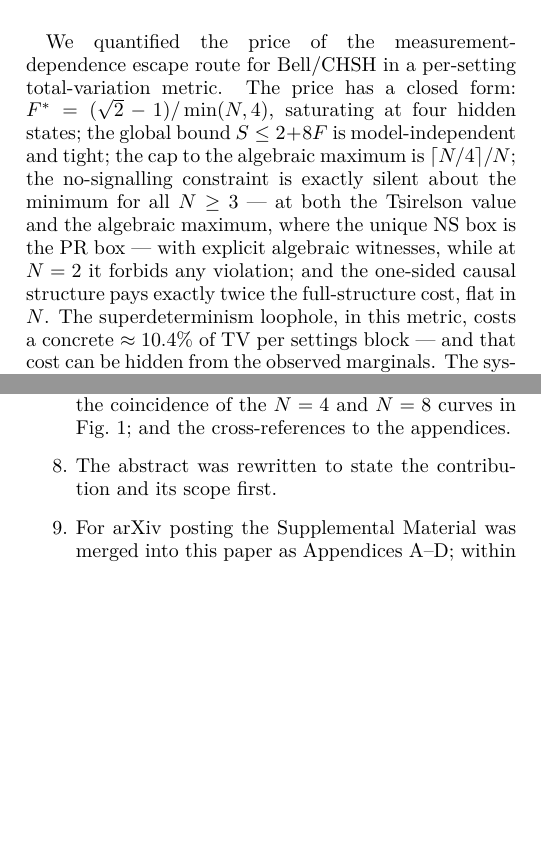
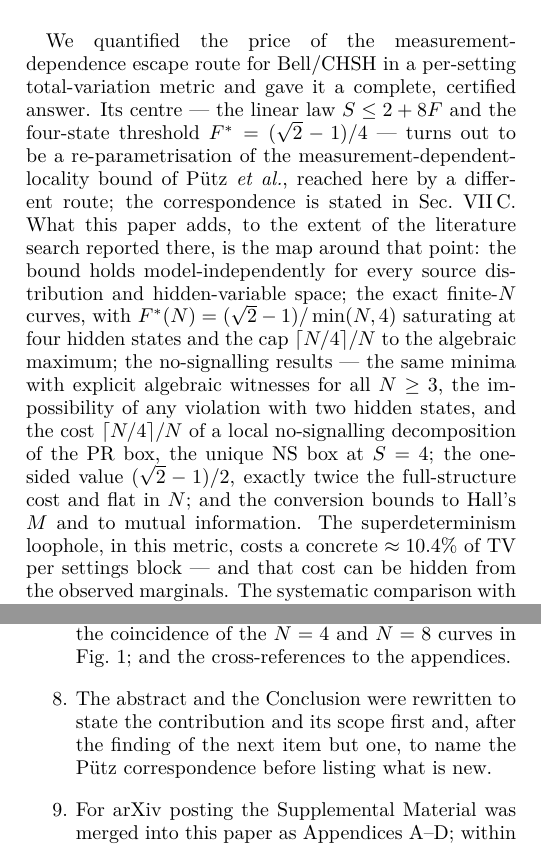
Before and after one commit to sparkdoc/bell-chsh-paper, a LaTeX paper (paper/main.tex): two parts of the columns of pages 12 and 13 of 17, joined at a grey line, cut so that both start at the same text, the shorter picture padded with empty space. The pictures show the PDF file paper/main.pdf that the author committed with the source.

Commit message:
Main paper: abstract and conclusion foreground the Puetz correspondence and the actual new contributions

```diff
--- a/paper/main.tex
+++ b/paper/main.tex
@@ -33 +33,8 @@ distance $F=\max_{ab}\,\TV(p(\cdot\mid a,b)\,\Vert\,\rho)$ between the
 settings-conditioned hidden-variable distribution and a fixed baseline
+$\rho$, and give it a complete, certified answer. Every local model --- on
+any hidden-variable space, with any source distribution and deterministic
+or stochastic responses --- obeys $S\le 2+8F$, so the Tsirelson value
+$2\sqrt2$ costs at least $F^*=(\sqrt2-1)/4\approx0.104$, a floor attained
+by an explicit four-state model. For that four-state case the bound and
+its threshold coincide, under $\ell=\tfrac14-F$, with the
+measurement-dependent-locality bound $4(1-2\ell)$ of P\"utz \emph{et al.};
@@ -54,0 +50 @@ the cost can be paid without leaving a trace in the observable marginals.
+and we give conversion bounds to Hall's measure and to mutual information.
@@ -1425,14 +1425,20 @@ each check, is in Appendix~\ref{supp:verify}.
 \label{sec:conclusion}
 
 We quantified the price of the measurement-dependence escape route for
-Bell/CHSH in a per-setting total-variation metric. The price has a closed
-form: $F^*=(\sqrt2-1)/\min(N,4)$, saturating at four hidden states; the
-global bound $S\le2+8F$ is model-independent and tight; the cap to the
-algebraic maximum is $\lceil N/4\rceil/N$; the no-signalling constraint is
-exactly silent about the minimum for all $N\ge3$ --- at both the Tsirelson
-value and the algebraic maximum, where the unique NS box is the PR box ---
-with explicit algebraic witnesses, while at $N=2$ it forbids any violation;
-and the one-sided causal structure pays exactly twice the full-structure
-cost, flat in $N$. The superdeterminism loophole, in this metric, costs a
-concrete $\approx10.4\%$ of TV per settings block --- and that cost can be
-hidden from the observed marginals. The systematic comparison with
+Bell/CHSH in a per-setting total-variation metric and gave it a complete,
+certified answer. Its centre --- the linear law $S\le2+8F$ and the
+four-state threshold $F^*=(\sqrt2-1)/4$ --- turns out to be a
+re-parametrisation of the measurement-dependent-locality bound of P\"utz
+\emph{et al.}, reached here by a different route; the correspondence is
+stated in Sec.~\ref{sec:related}. What this paper adds, to the extent of
+the literature search reported there, is the map around that point: the
+bound holds model-independently for every source distribution and
+hidden-variable space; the exact finite-$N$ curves, with
+$F^*(N)=(\sqrt2-1)/\min(N,4)$ saturating at four hidden states and the cap
+$\lceil N/4\rceil/N$ to the algebraic maximum; the no-signalling results
+--- the same minima with explicit algebraic witnesses for all $N\ge3$, the
+impossibility of any violation with two hidden states, and the cost
+$\lceil N/4\rceil/N$ of a local no-signalling decomposition of the PR box,
+the unique NS box at $S=4$; the one-sided value $(\sqrt2-1)/2$, exactly
+twice the full-structure cost and flat in $N$; and the conversion bounds
+to Hall's $M$ and to mutual information. The superdeterminism loophole,
@@ -1502,8 +1511,9 @@ then made by the reviewer:
   Palmer's $p$-adic argument; the role of Ref.~\onlinecite{vieira2025}; the
   coincidence of the $N=4$ and $N=8$ curves in Fig.~\ref{fig:curves}; and
   the cross-references to the appendices.
-\item The abstract was rewritten to state the contribution and its
-  scope first.
+\item The abstract and the Conclusion were rewritten to state the
+  contribution and its scope first and, after the finding of the next item
+  but one, to name the P\"utz correspondence before listing what is new.
 \item For arXiv posting the Supplemental Material was merged into this
   paper as Appendices~\ref{supp:patterns}--\ref{supp:sweep}; within it the
   blanket ``no floating point'' statement was qualified, the $N\ge9$
```
Also changed, not shown: paper/main.pdf, paper/main.tex (45 more changed lines).
